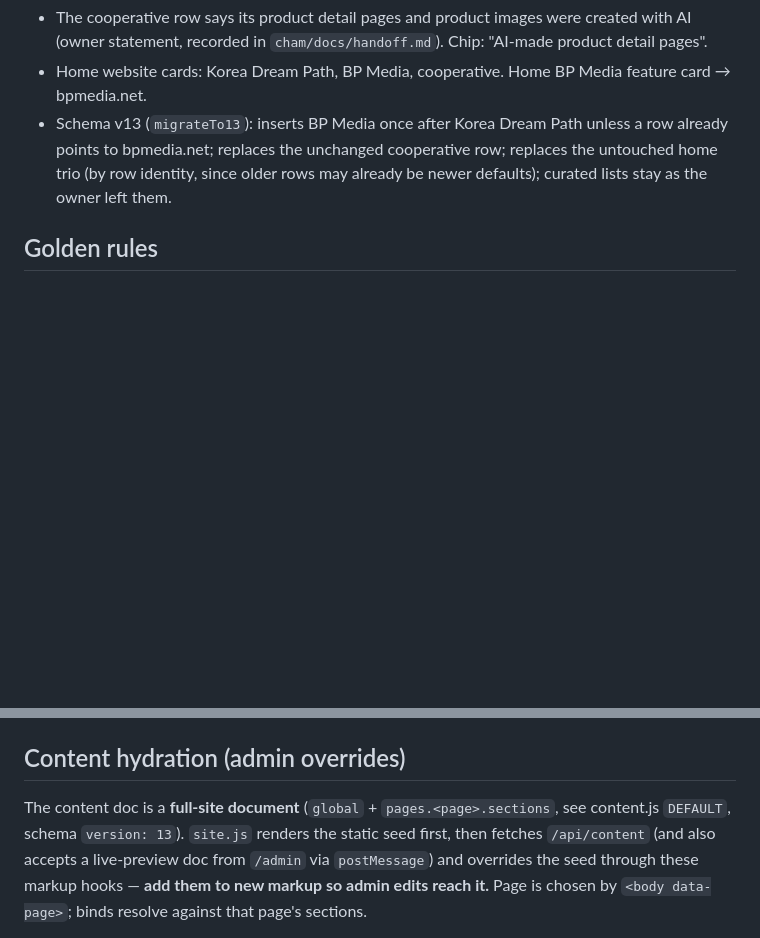
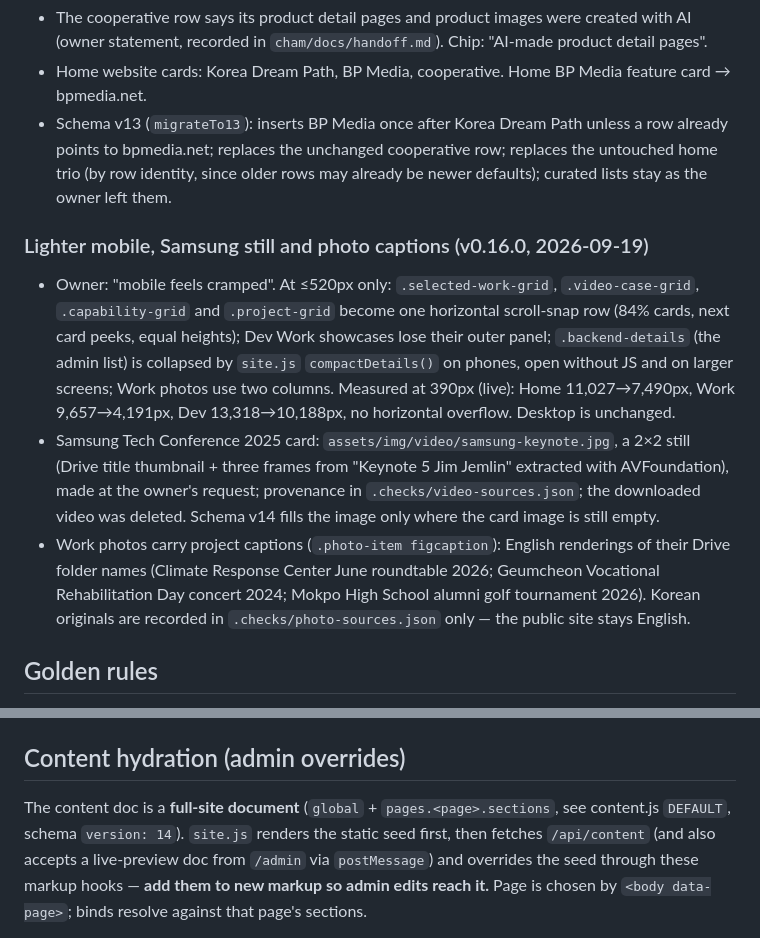
Before and after one commit to scoutkorea-jimmy/JimmyPark-net, a Markdown page: CLAUDE.md, 2 parts joined by grey strips. Rendered like a GitHub page; blank space fills up the shorter version.

Commit message:
Document the lighter mobile layout, Samsung still and photo captions
Co-Authored-By: Claude Opus 5 (1M context) <noreply@anthropic.com>

```diff
--- a/CLAUDE.md
+++ b/CLAUDE.md
@@ -246,6 +246,22 @@ Hosted on **Cloudflare Pages** with Pages Functions for a tiny CMS API + TOTP-ga
   to bpmedia.net; replaces the unchanged cooperative row; replaces the untouched home trio (by row
   identity, since older rows may already be newer defaults); curated lists stay as the owner left them.
 
+### Lighter mobile, Samsung still and photo captions (v0.16.0, 2026-09-19)
+- Owner: "mobile feels cramped". At ≤520px only: `.selected-work-grid`, `.video-case-grid`,
+  `.capability-grid` and `.project-grid` become one horizontal scroll-snap row (84% cards, next card
+  peeks, equal heights); Dev Work showcases lose their outer panel; `.backend-details` (the admin list)
+  is collapsed by `site.js` `compactDetails()` on phones, open without JS and on larger screens; Work
+  photos use two columns. Measured at 390px (live): Home 11,027→7,490px, Work 9,657→4,191px,
+  Dev 13,318→10,188px, no horizontal overflow. Desktop is unchanged.
+- Samsung Tech Conference 2025 card: `assets/img/video/samsung-keynote.jpg`, a 2×2 still (Drive title
+  thumbnail + three frames from "Keynote 5 Jim Jemlin" extracted with AVFoundation), made at the
+  owner's request; provenance in `.checks/video-sources.json`; the downloaded video was deleted.
+  Schema v14 fills the image only where the card image is still empty.
+- Work photos carry project captions (`.photo-item figcaption`): English renderings of their Drive
+  folder names (Climate Response Center June roundtable 2026; Geumcheon Vocational Rehabilitation
+  Day concert 2024; Mokpo High School alumni golf tournament 2026). Korean originals are recorded in
+  `.checks/photo-sources.json` only — the public site stays English.
+
 ## Golden rules
 1. **No build step, no dependencies.** Don't add npm packages or bundlers. Fonts are the
    approved set only — **Wanted Sans Variable** (primary, owner-selected v1.0.1 split webfont, weights 400–1000),
@@ -407,7 +423,7 @@ VERSION         site version string (currently mirrored in ?v= asset query strin
 
 ## Content hydration (admin overrides)
 The content doc is a **full-site document** (`global` + `pages.<page>.sections`, see
-content.js `DEFAULT`, schema `version: 13`). `site.js` renders the static seed first, then
+content.js `DEFAULT`, schema `version: 14`). `site.js` renders the static seed first, then
 fetches `/api/content` (and also accepts a live-preview doc from `/admin` via `postMessage`)
 and overrides the seed through these markup hooks — **add them to new markup so admin edits
 reach it.** Page is chosen by `<body data-page>`; binds resolve against that page's sections.
```
Also changed, not shown: design.md (+8 -0 lines).
